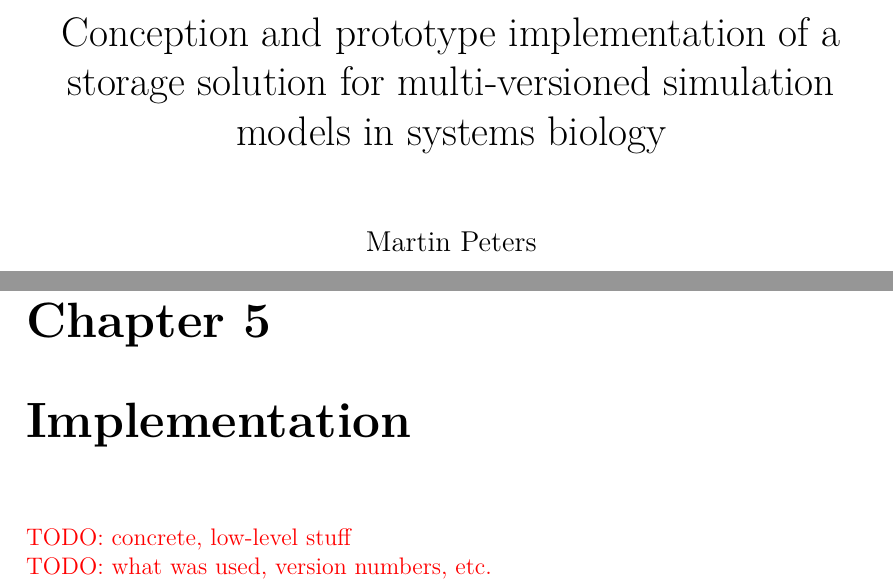
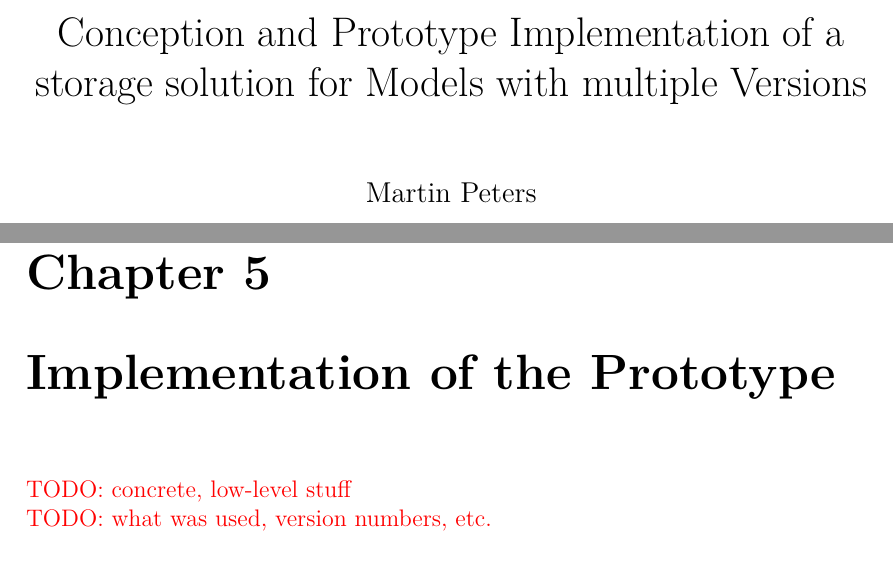
Before and after one commit to binfalse/bachelor-thesis, a LaTeX book (tex/ba-main.tex): two parts of pages 1 and 23 of 31, joined at a grey line, cut so that both start at the same text. Compiled offline with pdfLaTeX.

Commit message:
rephrased some headlines

```diff
--- a/tex/ba-main.tex
+++ b/tex/ba-main.tex
@@ -23,7 +23,7 @@
 
 \input{shortcuts.tex}
 
-\title{Conception and prototype implementation of a storage solution for multi-versioned simulation models in systems biology}
+\title{Conception and Prototype Implementation of a storage solution for Models with multiple Versions}
 \author{Martin Peters\\[12pt]
 	\small Department of Systems Biology and Bioinformatics\\
 	\small University of Rostock}
@@ -47,7 +47,7 @@
 	\chapter{Results}
 	\input{results.tex}
 
-	\chapter{Implementation}
+	\chapter{Implementation of the Prototype}
 	\input{implementation.tex}
 
 	\chapter{Discussion}
```
Also changed, not shown: tex/introduction.tex (+2 -0 lines).
